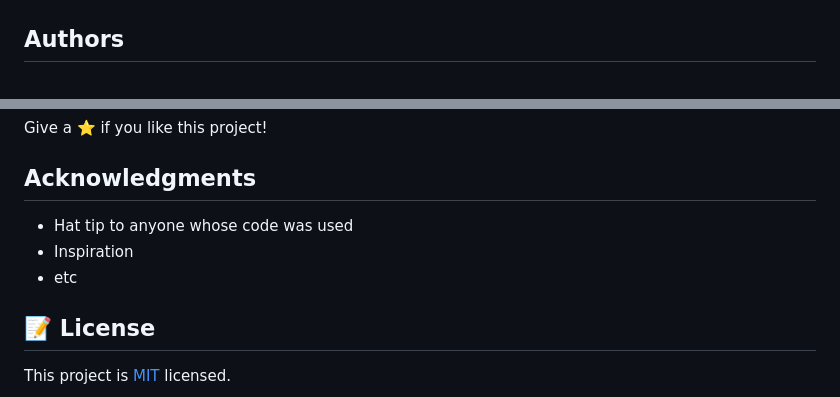
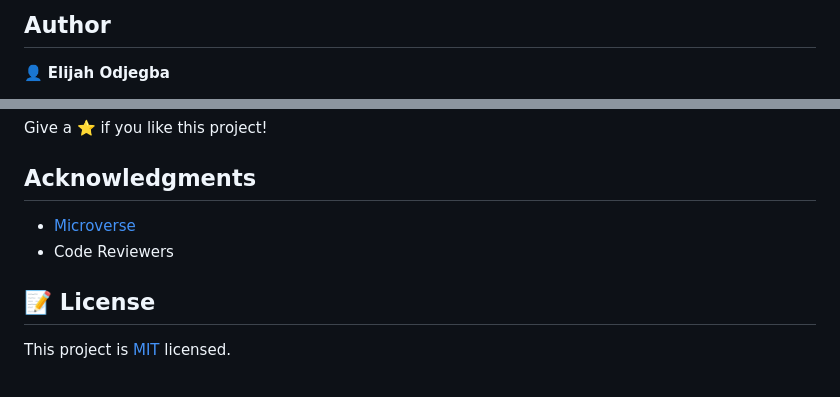
Before and after one commit to Elijahdre/Leaderboard, a Markdown page: README.md, 2 parts joined by grey strips. Drawn GitHub-style.

```diff
--- a/README.md
+++ b/README.md
@@ -36,5 +69,6 @@ Finally `npm run start`
 
 
+## Author
 
-## Authors
+👤 **Elijah Odjegba**
 
@@ -57,9 +89,8 @@ Give a ⭐️ if you like this project!
 
 ## Acknowledgments
 
-- Hat tip to anyone whose code was used
-- Inspiration
-- etc
+- [Microverse](https://www.microverse.org/)
+- Code Reviewers
 
 ## 📝 License
 
```
Also changed, not shown: other parts of README.md (+51 -20 lines), app_screenshot.png.
